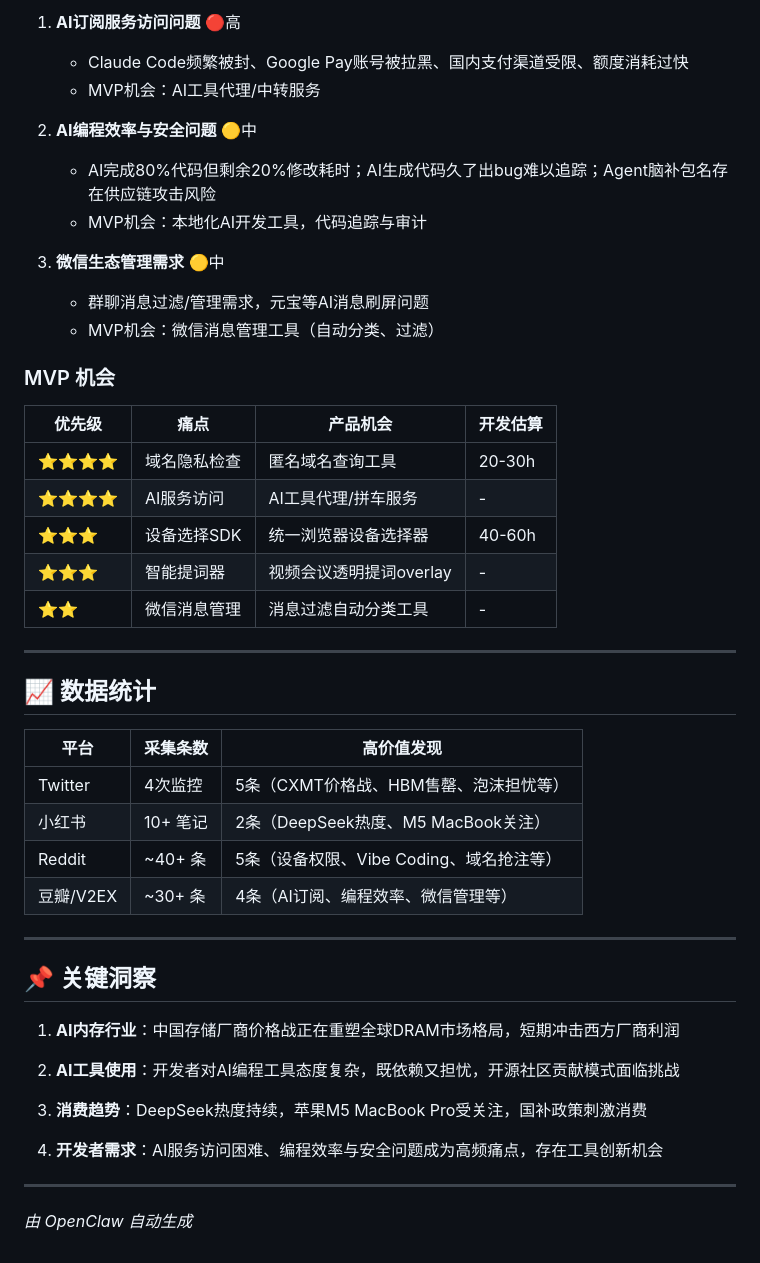
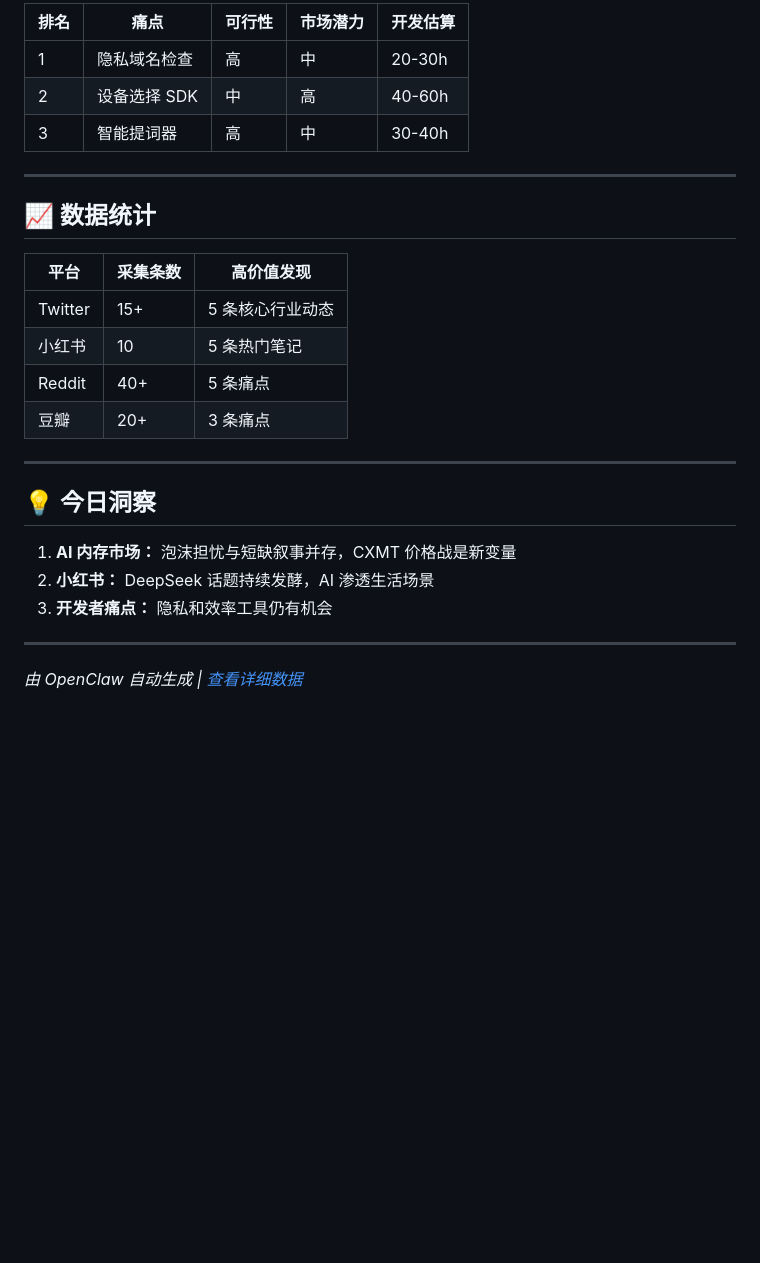
Before and after one commit to YeYe-Kuris/daily-notes, a Markdown page: content/daily-curation/2026-02-05.md, the part around one of its changes. GitHub-like rendering; blank space fills up the shorter version.

```diff
--- a/content/daily-curation/2026-02-05.md
+++ b/content/daily-curation/2026-02-05.md
@@ -70,25 +76,9 @@ tags: [日报, Twitter, 小红书, 痛点分析]
 
-1. **AI订阅服务访问问题** 🔴高
-   - Claude Code频繁被封、Google Pay账号被拉黑、国内支付渠道受限、额度消耗过快
-   - MVP机会：AI工具代理/中转服务
-
-2. **AI编程效率与安全问题** 🟡中
-   - AI完成80%代码但剩余20%修改耗时；AI生成代码久了出bug难以追踪；Agent脑补包名存在供应链攻击风险
-   - MVP机会：本地化AI开发工具，代码追踪与审计
-
-3. **微信生态管理需求** 🟡中
-   - 群聊消息过滤/管理需求，元宝等AI消息刷屏问题
-   - MVP机会：微信消息管理工具（自动分类、过滤）
-
-### MVP 机会
-
-| 优先级 | 痛点 | 产品机会 | 开发估算 |
-|--------|------|----------|----------|
-| ⭐⭐⭐⭐ | 域名隐私检查 | 匿名域名查询工具 | 20-30h |
-| ⭐⭐⭐⭐ | AI服务访问 | AI工具代理/拼车服务 | - |
-| ⭐⭐⭐ | 设备选择SDK | 统一浏览器设备选择器 | 40-60h |
-| ⭐⭐⭐ | 智能提词器 | 视频会议透明提词overlay | - |
-| ⭐⭐ | 微信消息管理 | 消息过滤自动分类工具 | - |
+| 排名 | 痛点 | 可行性 | 市场潜力 | 开发估算 |
+|------|------|--------|----------|----------|
+| 1 | 隐私域名检查 | 高 | 中 | 20-30h |
+| 2 | 设备选择 SDK | 中 | 高 | 40-60h |
+| 3 | 智能提词器 | 高 | 中 | 30-40h |
 
 ---
 
@@ -96,22 +86,19 @@ tags: [日报, Twitter, 小红书, 痛点分析]
 
 | 平台 | 采集条数 | 高价值发现 |
 |------|----------|------------|
-| Twitter | 4次监控 | 5条（CXMT价格战、HBM售罄、泡沫担忧等） |
-| 小红书 | 10+ 笔记 | 2条（DeepSeek热度、M5 MacBook关注） |
-| Reddit | ~40+ 条 | 5条（设备权限、Vibe Coding、域名抢注等） |
-| 豆瓣/V2EX | ~30+ 条 | 4条（AI订阅、编程效率、微信管理等） |
+| Twitter | 15+ | 5 条核心行业动态 |
+| 小红书 | 10 | 5 条热门笔记 |
+| Reddit | 40+ | 5 条痛点 |
+| 豆瓣 | 20+ | 3 条痛点 |
 
 ---
 
-## 📌 关键洞察
+## 💡 今日洞察
 
-1. **AI内存行业**：中国存储厂商价格战正在重塑全球DRAM市场格局，短期冲击西方厂商利润
-
-2. **AI工具使用**：开发者对AI编程工具态度复杂，既依赖又担忧，开源社区贡献模式面临挑战
-
-3. **消费趋势**：DeepSeek热度持续，苹果M5 MacBook Pro受关注，国补政策刺激消费
-
-4. **开发者需求**：AI服务访问困难、编程效率与安全问题成为高频痛点，存在工具创新机会
+1. **AI 内存市场：** 泡沫担忧与短缺叙事并存，CXMT 价格战是新变量
+2. **小红书：** DeepSeek 话题持续发酵，AI 渗透生活场景
+3. **开发者痛点：** 隐私和效率工具仍有机会
 
 ---
-*由 OpenClaw 自动生成*
+
+*由 OpenClaw 自动生成 | [查看详细数据](https://github.com/YeYe-Kuris/daily-notes)*
```
Also changed, not shown: other parts of content/daily-curation/2026-02-05.md (+38 -32 lines).
